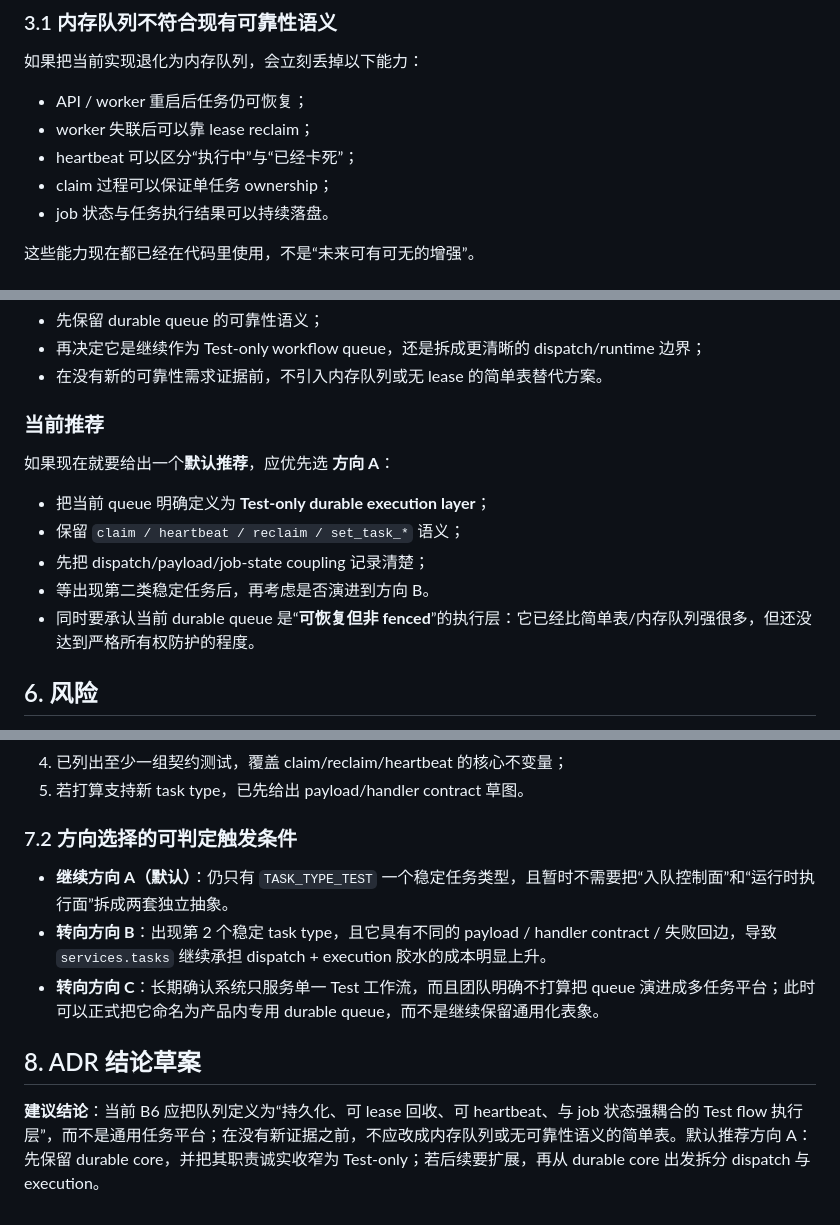
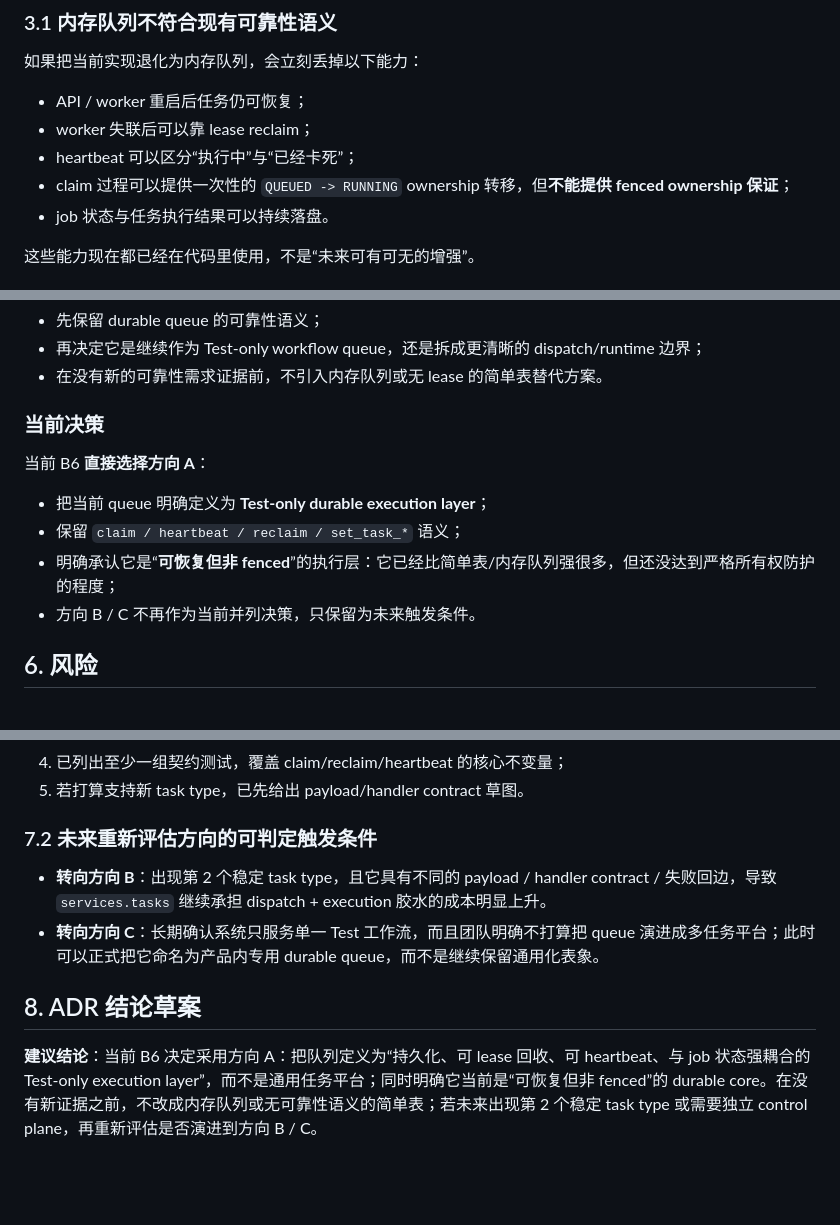
Before and after one commit to PoetCoderJun/video_auto_cut, a Markdown page: .omx/drafts/2026-04-16-b6-task-queue-adr.md, 3 parts joined by grey strips. GitHub-like rendering; blank space fills up the shorter version.

Commit message:
docs(queue): finalize B6 ADR decision

```diff
--- a/.omx/drafts/2026-04-16-b6-task-queue-adr.md
+++ b/.omx/drafts/2026-04-16-b6-task-queue-adr.md
@@ -99,7 +99,7 @@ B6 的目标不是先把队列“变简单”，而是先把现有语义说清
 - API / worker 重启后任务仍可恢复；
 - worker 失联后可以靠 lease reclaim；
 - heartbeat 可以区分“执行中”与“已经卡死”；
-- claim 过程可以保证单任务 ownership；
+- claim 过程可以提供一次性的 `QUEUED -> RUNNING` ownership 转移，但**不能提供 fenced ownership 保证**；
 - job 状态与任务执行结果可以持续落盘。
 
 这些能力现在都已经在代码里使用，不是“未来可有可无的增强”。
@@ -163,15 +163,14 @@ B6 的目标不是先把队列“变简单”，而是先把现有语义说清
 - 再决定它是继续作为 Test-only workflow queue，还是拆成更清晰的 dispatch/runtime 边界；
 - 在没有新的可靠性需求证据前，不引入内存队列或无 lease 的简单表替代方案。
 
-### 当前推荐
+### 当前决策
 
-如果现在就要给出一个**默认推荐**，应优先选 **方向 A**：
+当前 B6 **直接选择方向 A**：
 
 - 把当前 queue 明确定义为 **Test-only durable execution layer**；
 - 保留 `claim / heartbeat / reclaim / set_task_*` 语义；
-- 先把 dispatch/payload/job-state coupling 记录清楚；
-- 等出现第二类稳定任务后，再考虑是否演进到方向 B。
-- 同时要承认当前 durable queue 是“**可恢复但非 fenced**”的执行层：它已经比简单表/内存队列强很多，但还没达到严格所有权防护的程度。
+- 明确承认它是“**可恢复但非 fenced**”的执行层：它已经比简单表/内存队列强很多，但还没达到严格所有权防护的程度；
+- 方向 B / C 不再作为当前并列决策，只保留为未来触发条件。
 
 ## 6. 风险
 
@@ -200,12 +199,11 @@ B6 的目标不是先把队列“变简单”，而是先把现有语义说清
 4. 已列出至少一组契约测试，覆盖 claim/reclaim/heartbeat 的核心不变量；
 5. 若打算支持新 task type，已先给出 payload/handler contract 草图。
 
-### 7.2 方向选择的可判定触发条件
+### 7.2 未来重新评估方向的可判定触发条件
 
-- **继续方向 A（默认）**：仍只有 `TASK_TYPE_TEST` 一个稳定任务类型，且暂时不需要把“入队控制面”和“运行时执行面”拆成两套独立抽象。
 - **转向方向 B**：出现第 2 个稳定 task type，且它具有不同的 payload / handler contract / 失败回边，导致 `services.tasks` 继续承担 dispatch + execution 胶水的成本明显上升。
 - **转向方向 C**：长期确认系统只服务单一 Test 工作流，而且团队明确不打算把 queue 演进成多任务平台；此时可以正式把它命名为产品内专用 durable queue，而不是继续保留通用化表象。
 
 ## 8. ADR 结论草案
 
-**建议结论**：当前 B6 应把队列定义为“持久化、可 lease 回收、可 heartbeat、与 job 状态强耦合的 Test flow 执行层”，而不是通用任务平台；在没有新证据之前，不应改成内存队列或无可靠性语义的简单表。默认推荐方向 A：先保留 durable core，并把其职责诚实收窄为 Test-only；若后续要扩展，再从 durable core 出发拆分 dispatch 与 execution。
+**建议结论**：当前 B6 决定采用方向 A：把队列定义为“持久化、可 lease 回收、可 heartbeat、与 job 状态强耦合的 Test-only execution layer”，而不是通用任务平台；同时明确它当前是“可恢复但非 fenced”的 durable core。在没有新证据之前，不改成内存队列或无可靠性语义的简单表；若未来出现第 2 个稳定 task type 或需要独立 control plane，再重新评估是否演进到方向 B / C。
```
Also changed, not shown: docs/requirements_todo.md (+1 -1 lines).
